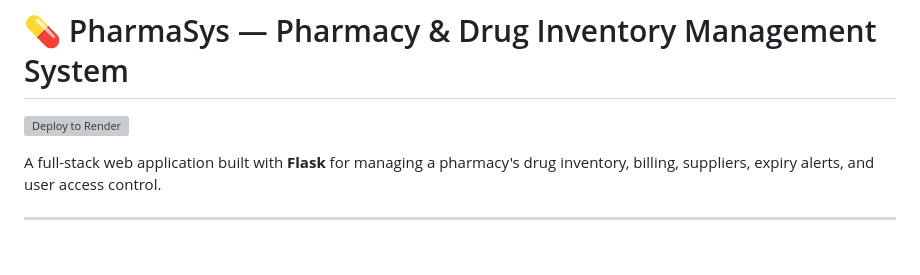
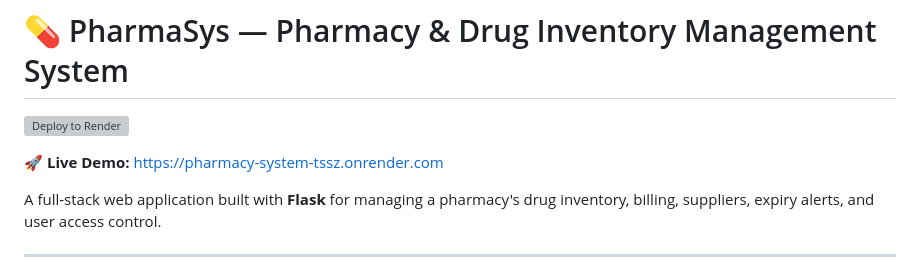
Before and after one commit to EDAPALAPATIVENKATABALAJYOTHISWAROOP/Pharmacy-Drug-Inventory-Management-with-Expiry-Alerts, a Markdown page: README.md, the part around the change. Rendered like a GitHub page; blank space fills up the shorter version; grey boxes are pictures that could not be loaded.

Commit message:
docs: add live deployed link to README

```diff
--- a/README.md
+++ b/README.md
@@ -1,6 +1,8 @@
 # 💊 PharmaSys — Pharmacy & Drug Inventory Management System
 
 [![Deploy to Render](https://render.com/images/deploy-to-render-button.svg)](https://render.com/deploy?repo=https://github.com/EDAPALAPATIVENKATABALAJYOTHISWAROOP/Pharmacy-Drug-Inventory-Management-with-Expiry-Alerts)
+
+🚀 **Live Demo:** [https://pharmacy-system-tssz.onrender.com](https://pharmacy-system-tssz.onrender.com)
 
 A full-stack web application built with **Flask** for managing a pharmacy's drug inventory, billing, suppliers, expiry alerts, and user access control.
 
```
